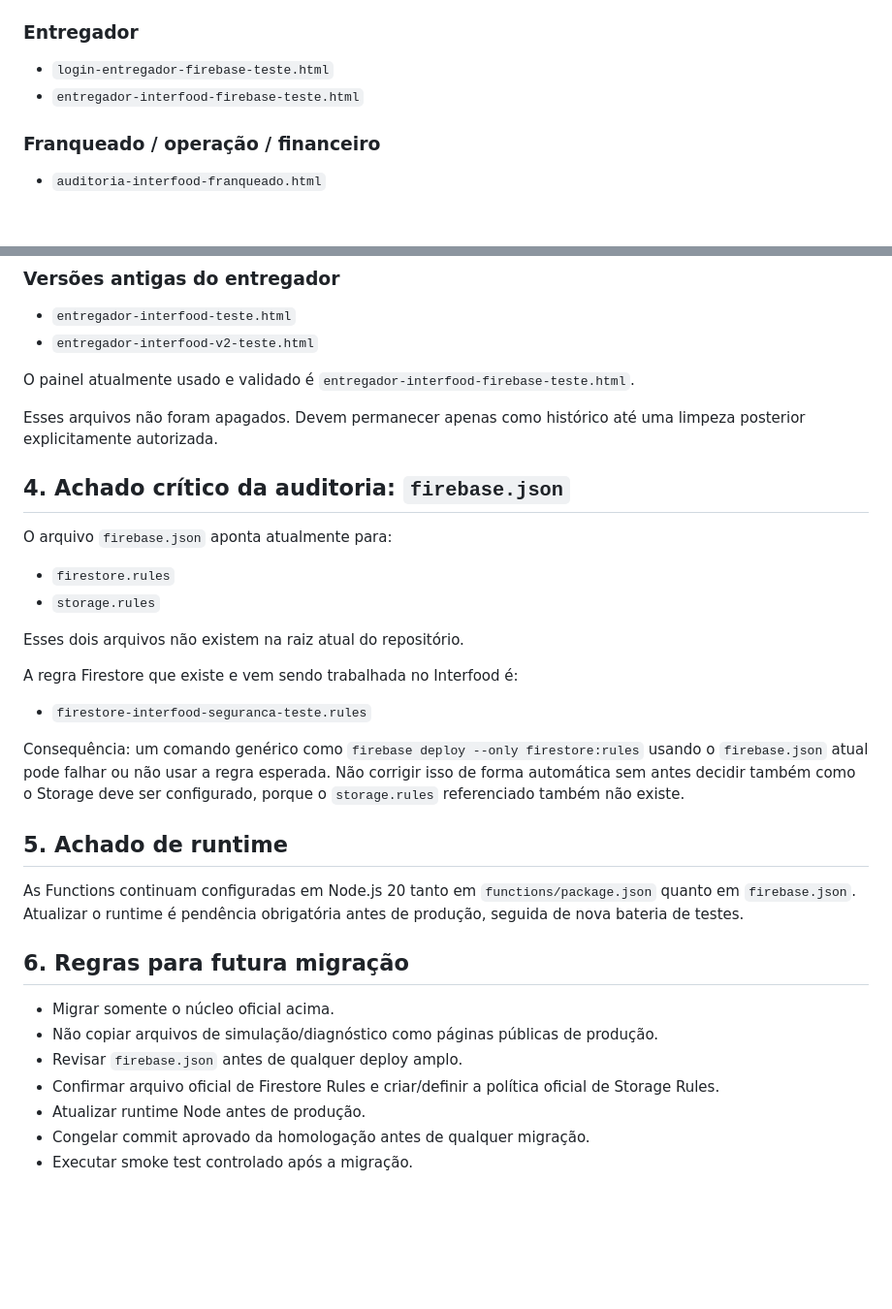
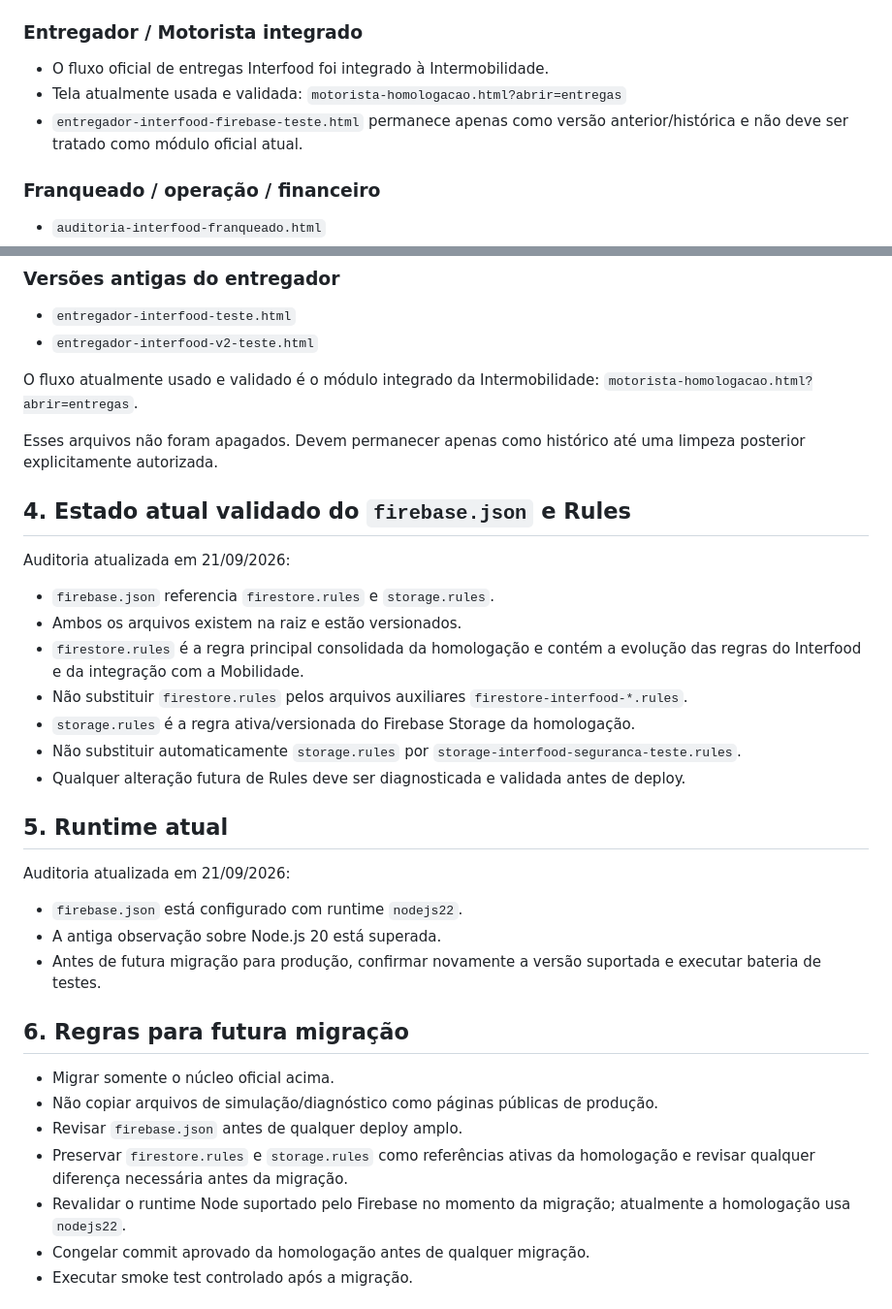
Before and after one commit to 22interliga/interliga_teste, a Markdown page: INVENTARIO-INTERFOOD-HOMOLOGACAO.md, 2 parts joined by grey strips. Shown at 97% size. Rendered like a GitHub page; blank space fills up the shorter version.

Commit message:
atualiza inventario Interfood da homologacao

```diff
--- a/INVENTARIO-INTERFOOD-HOMOLOGACAO.md
+++ b/INVENTARIO-INTERFOOD-HOMOLOGACAO.md
@@ -23,9 +23,10 @@
 - `configuracao-estabelecimento-interfood-homologacao.html`
 - `foto-produto-estabelecimento-homologacao.html`
 
-### Entregador
-- `login-entregador-firebase-teste.html`
-- `entregador-interfood-firebase-teste.html`
+### Entregador / Motorista integrado
+- O fluxo oficial de entregas Interfood foi integrado à Intermobilidade.
+- Tela atualmente usada e validada: `motorista-homologacao.html?abrir=entregas`
+- `entregador-interfood-firebase-teste.html` permanece apenas como versão anterior/histórica e não deve ser tratado como módulo oficial atual.
 
 ### Franqueado / operação / financeiro
 - `auditoria-interfood-franqueado.html`
@@ -85,36 +86,38 @@ Recomendação: manter na homologação, mas não incluir numa futura publicaç
 - `entregador-interfood-teste.html`
 - `entregador-interfood-v2-teste.html`
 
-O painel atualmente usado e validado é `entregador-interfood-firebase-teste.html`.
+O fluxo atualmente usado e validado é o módulo integrado da Intermobilidade:
+`motorista-homologacao.html?abrir=entregas`.
 
 Esses arquivos não foram apagados. Devem permanecer apenas como histórico até uma limpeza posterior explicitamente autorizada.
 
-## 4. Achado crítico da auditoria: `firebase.json`
+## 4. Estado atual validado do `firebase.json` e Rules
 
-O arquivo `firebase.json` aponta atualmente para:
+Auditoria atualizada em 21/09/2026:
 
-- `firestore.rules`
-- `storage.rules`
+- `firebase.json` referencia `firestore.rules` e `storage.rules`.
+- Ambos os arquivos existem na raiz e estão versionados.
+- `firestore.rules` é a regra principal consolidada da homologação e contém a evolução das regras do Interfood e da integração com a Mobilidade.
+- Não substituir `firestore.rules` pelos arquivos auxiliares `firestore-interfood-*.rules`.
+- `storage.rules` é a regra ativa/versionada do Firebase Storage da homologação.
+- Não substituir automaticamente `storage.rules` por `storage-interfood-seguranca-teste.rules`.
+- Qualquer alteração futura de Rules deve ser diagnosticada e validada antes de deploy.
 
-Esses dois arquivos não existem na raiz atual do repositório.
+## 5. Runtime atual
 
-A regra Firestore que existe e vem sendo trabalhada no Interfood é:
+Auditoria atualizada em 21/09/2026:
 
-- `firestore-interfood-seguranca-teste.rules`
-
-Consequência: um comando genérico como `firebase deploy --only firestore:rules` usando o `firebase.json` atual pode falhar ou não usar a regra esperada. Não corrigir isso de forma automática sem antes decidir também como o Storage deve ser configurado, porque o `storage.rules` referenciado também não existe.
-
-## 5. Achado de runtime
-
-As Functions continuam configuradas em Node.js 20 tanto em `functions/package.json` quanto em `firebase.json`. Atualizar o runtime é pendência obrigatória antes de produção, seguida de nova bateria de testes.
+- `firebase.json` está configurado com runtime `nodejs22`.
+- A antiga observação sobre Node.js 20 está superada.
+- Antes de futura migração para produção, confirmar novamente a versão suportada e executar bateria de testes.
 
 ## 6. Regras para futura migração
 
 - Migrar somente o núcleo oficial acima.
 - Não copiar arquivos de simulação/diagnóstico como páginas públicas de produção.
 - Revisar `firebase.json` antes de qualquer deploy amplo.
-- Confirmar arquivo oficial de Firestore Rules e criar/definir a política oficial de Storage Rules.
-- Atualizar runtime Node antes de produção.
+- Preservar `firestore.rules` e `storage.rules` como referências ativas da homologação e revisar qualquer diferença necessária antes da migração.
+- Revalidar o runtime Node suportado pelo Firebase no momento da migração; atualmente a homologação usa `nodejs22`.
 - Congelar commit aprovado da homologação antes de qualquer migração.
 - Executar smoke test controlado após a migração.
 
```
